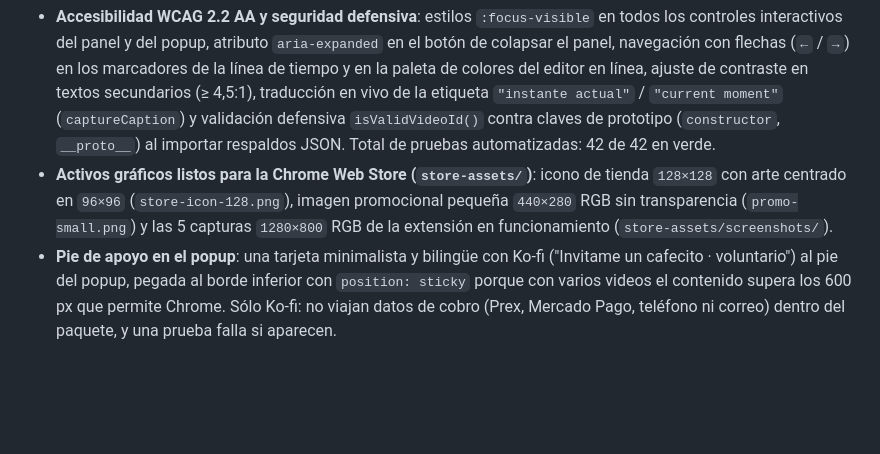
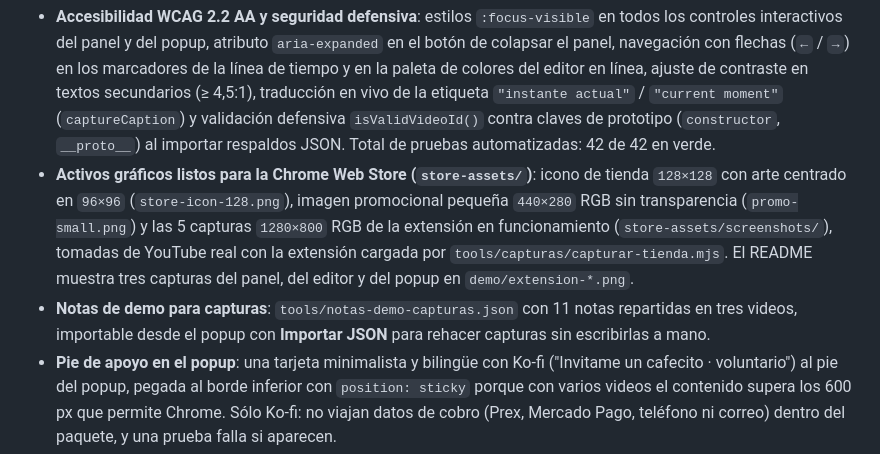
Before and after one commit to MartnMartnez14/yt-temporal-comments, a Markdown page: CHANGELOG.md, the part around the change. Drawn GitHub-style; blank space fills up the shorter version.

```diff
--- a/CHANGELOG.md
+++ b/CHANGELOG.md
@@ -18,7 +18,12 @@ El formato se basa en [Keep a Changelog](https://keepachangelog.com/es-ES/1.0.0/
 - **Activos gráficos listos para la Chrome Web Store (`store-assets/`)**: icono de tienda `128×128`
   con arte centrado en `96×96` (`store-icon-128.png`), imagen promocional pequeña `440×280` RGB sin
   transparencia (`promo-small.png`) y las 5 capturas `1280×800` RGB de la extensión en
-  funcionamiento (`store-assets/screenshots/`).
+  funcionamiento (`store-assets/screenshots/`), tomadas de YouTube real con la extensión cargada por
+  `tools/capturas/capturar-tienda.mjs`. El README muestra tres capturas del panel, del editor y del
+  popup en `demo/extension-*.png`.
+- **Notas de demo para capturas**: `tools/notas-demo-capturas.json` con 11 notas repartidas en tres
+  videos, importable desde el popup con **Importar JSON** para rehacer capturas sin escribirlas a
+  mano.
 - **Pie de apoyo en el popup**: una tarjeta minimalista y bilingüe con Ko-fi ("Invitame un
   cafecito · voluntario") al pie del popup, pegada al borde inferior con `position: sticky` porque
   con varios videos el contenido supera los 600 px que permite Chrome. Sólo Ko-fi: no viajan datos
```
Also changed, not shown: README.md (+17 -7 lines), demo/extension-editor-color.png (added), demo/extension-panel-notas.png (added), demo/extension-popup.png (added), 1 other file.
